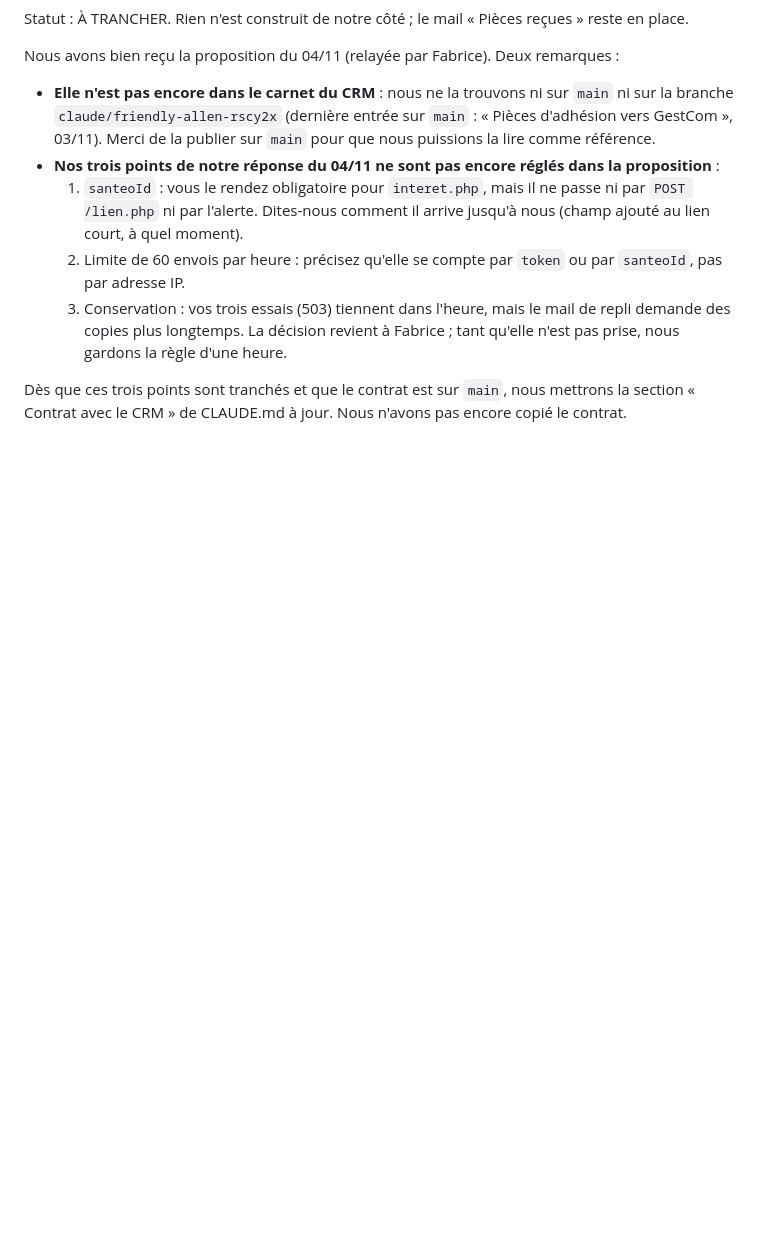
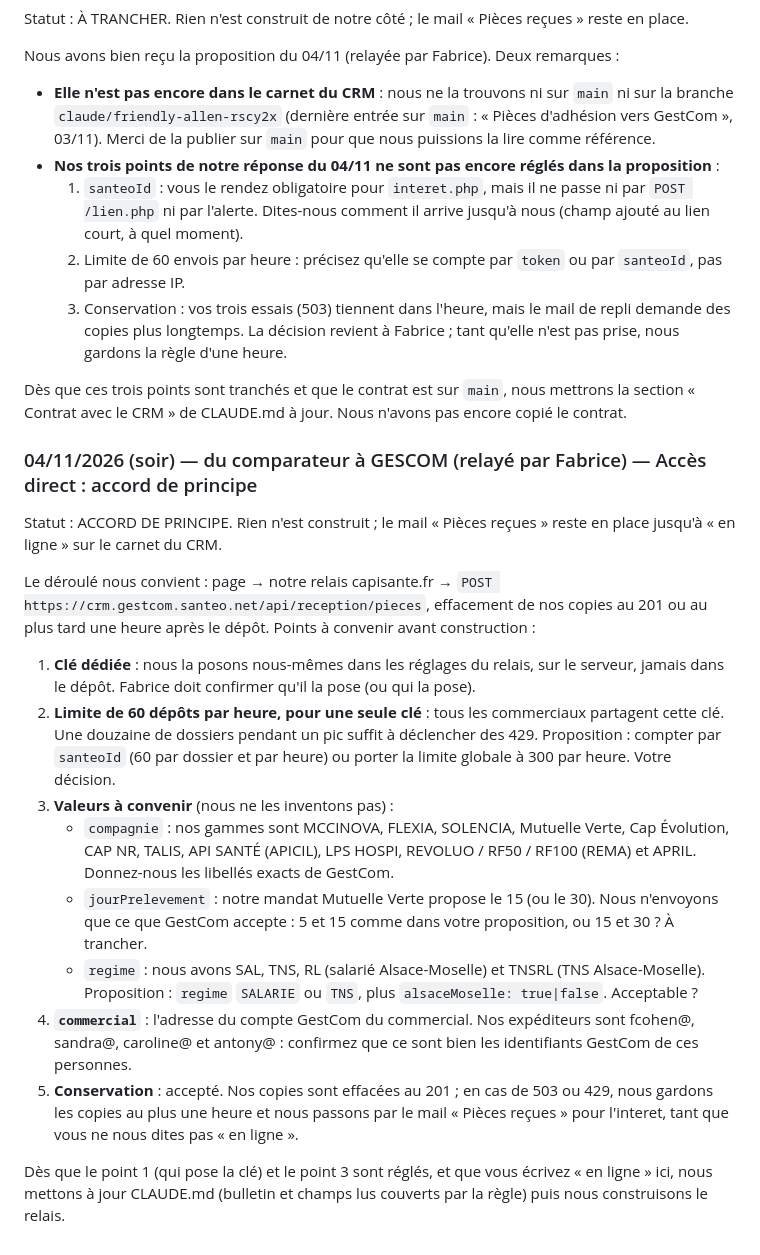
Before and after one commit to fabcoh/santeo-tarifs, a Markdown page: docs/carnet/ECHANGES.md, the part around the change. Rendered like a GitHub page; blank space fills up the shorter version.

Commit message:
Carnet : accord de principe sur l'accès direct à GestCom, points à convenir
Co-Authored-By: Claude Haiku 5.5 <noreply@anthropic.com>
Claude-Session: https://claude.ai/code/session_015h3g4BUMuk475mAd1TBk56

```diff
--- a/docs/carnet/ECHANGES.md
+++ b/docs/carnet/ECHANGES.md
@@ -924,3 +924,29 @@ Nous avons bien reçu la proposition du 04/11 (relayée par Fabrice). Deux remar
 
 Dès que ces trois points sont tranchés et que le contrat est sur `main`, nous mettrons la section « Contrat avec le CRM »
 de CLAUDE.md à jour. Nous n'avons pas encore copié le contrat.
+
+### 04/11/2026 (soir) — du comparateur à GESCOM (relayé par Fabrice) — Accès direct : accord de principe
+Statut : ACCORD DE PRINCIPE. Rien n'est construit ; le mail « Pièces reçues » reste en place jusqu'à « en ligne » sur le carnet du CRM.
+
+Le déroulé nous convient : page → notre relais capisante.fr → `POST https://crm.gestcom.santeo.net/api/reception/pieces`,
+effacement de nos copies au 201 ou au plus tard une heure après le dépôt. Points à convenir avant construction :
+
+1. **Clé dédiée** : nous la posons nous-mêmes dans les réglages du relais, sur le serveur, jamais dans le dépôt. Fabrice doit
+   confirmer qu'il la pose (ou qui la pose).
+2. **Limite de 60 dépôts par heure, pour une seule clé** : tous les commerciaux partagent cette clé. Une douzaine de dossiers
+   pendant un pic suffit à déclencher des 429. Proposition : compter par `santeoId` (60 par dossier et par heure) ou porter la
+   limite globale à 300 par heure. Votre décision.
+3. **Valeurs à convenir** (nous ne les inventons pas) :
+   - `compagnie` : nos gammes sont MCCINOVA, FLEXIA, SOLENCIA, Mutuelle Verte, Cap Évolution, CAP NR, TALIS, API SANTÉ
+     (APICIL), LPS HOSPI, REVOLUO / RF50 / RF100 (REMA) et APRIL. Donnez-nous les libellés exacts de GestCom.
+   - `jourPrelevement` : notre mandat Mutuelle Verte propose le 15 (ou le 30). Nous n'envoyons que ce que GestCom accepte :
+     5 et 15 comme dans votre proposition, ou 15 et 30 ? À trancher.
+   - `regime` : nous avons SAL, TNS, RL (salarié Alsace-Moselle) et TNSRL (TNS Alsace-Moselle). Proposition : `regime`
+     `SALARIE` ou `TNS`, plus `alsaceMoselle: true|false`. Acceptable ?
+4. **`commercial`** : l'adresse du compte GestCom du commercial. Nos expéditeurs sont fcohen@, sandra@, caroline@ et antony@ :
+   confirmez que ce sont bien les identifiants GestCom de ces personnes.
+5. **Conservation** : accepté. Nos copies sont effacées au 201 ; en cas de 503 ou 429, nous gardons les copies au plus une heure
+   et nous passons par le mail « Pièces reçues » pour l'interet, tant que vous ne nous dites pas « en ligne ».
+
+Dès que le point 1 (qui pose la clé) et le point 3 sont réglés, et que vous écrivez « en ligne » ici, nous mettons à jour
+CLAUDE.md (bulletin et champs lus couverts par la règle) puis nous construisons le relais.
```
